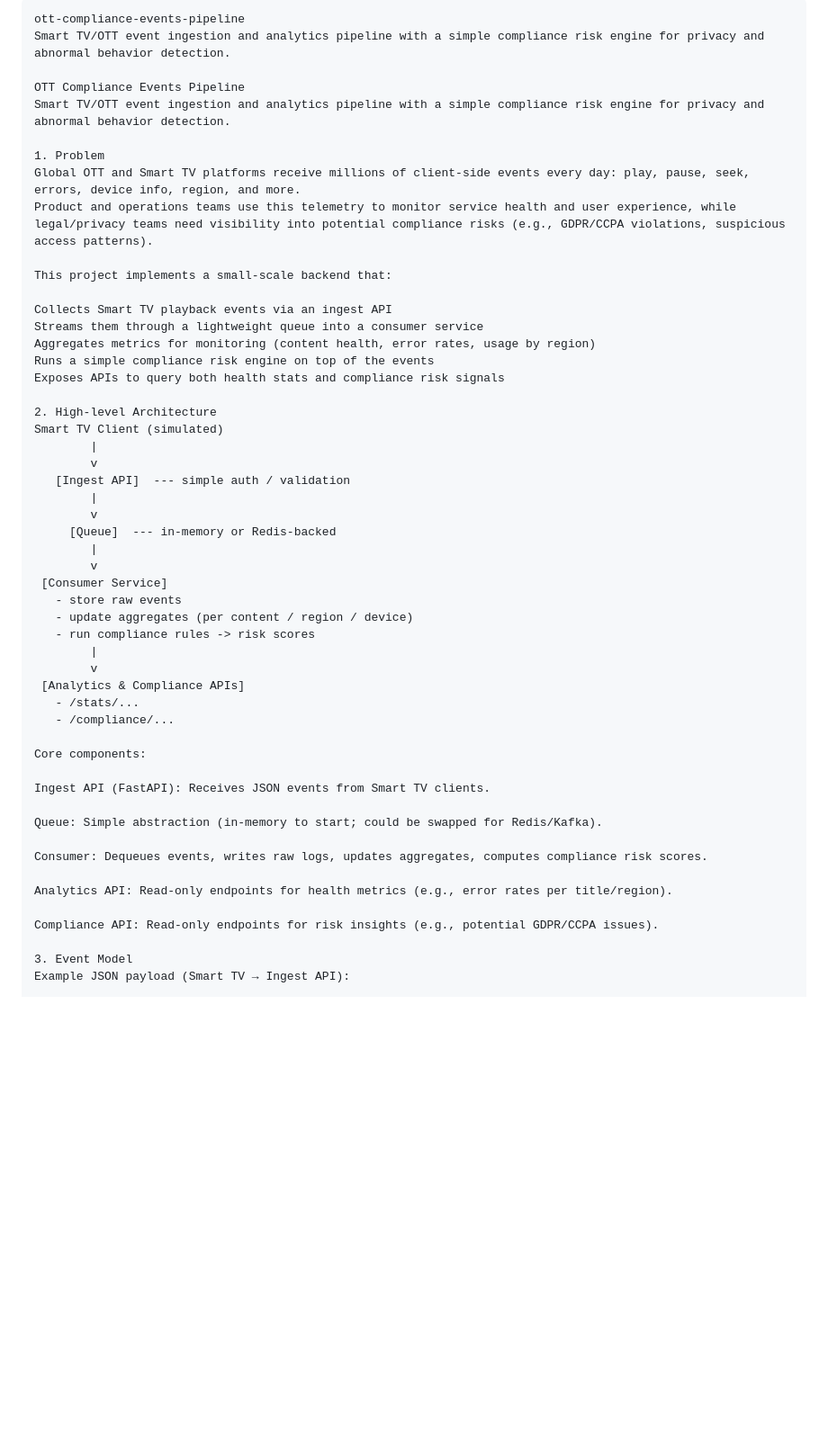
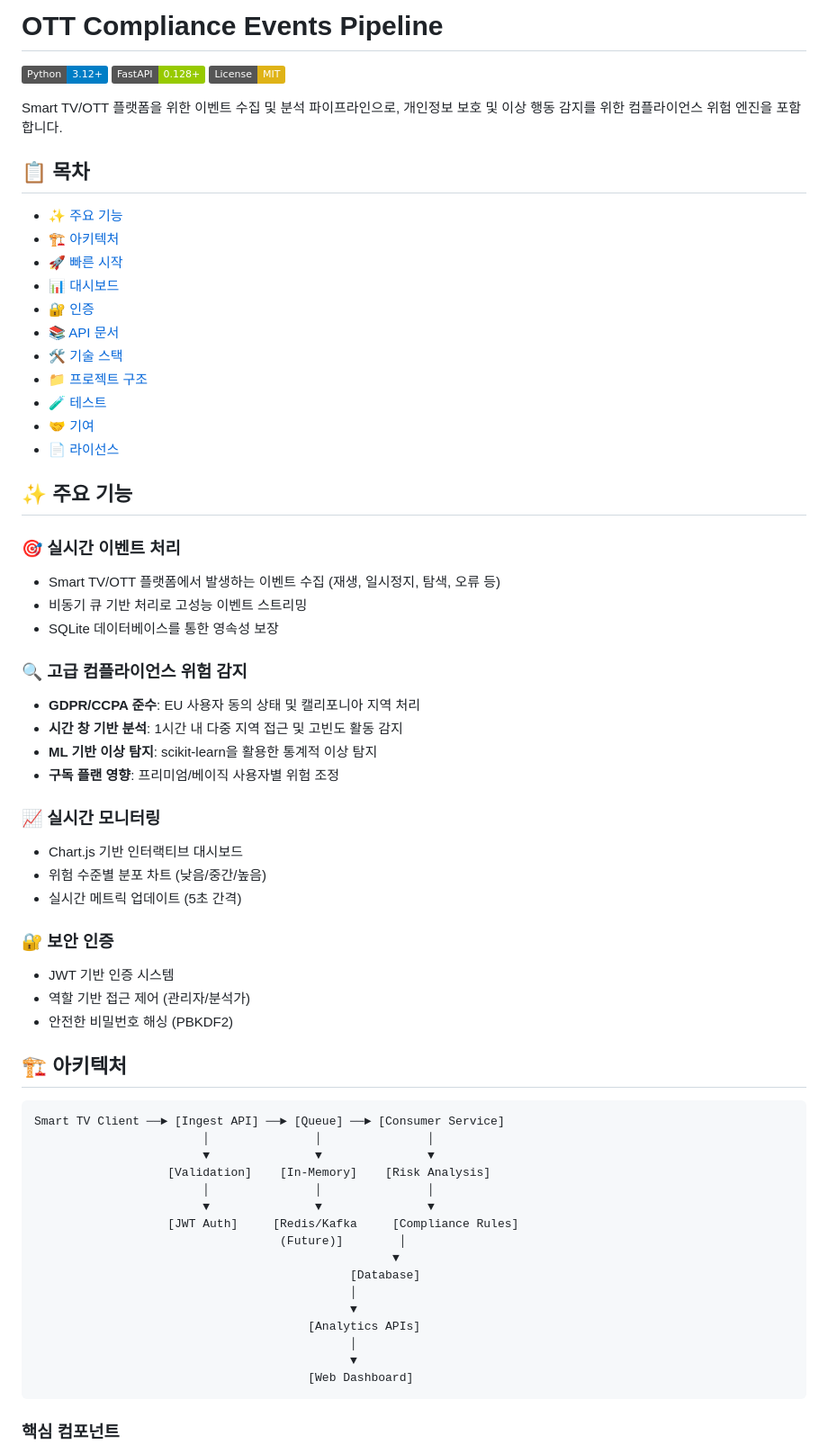
Before and after one commit to deokhwajeong/ott-compliance-events-pipeline, a Markdown page: README.md, the part around one of its changes. Shown at 90% size. Drawn GitHub-style; badges without logos; blank space fills up the shorter version.

````diff
--- a/README.md
+++ b/README.md
@@ -1,54 +1,68 @@
-```text
-ott-compliance-events-pipeline
-Smart TV/OTT event ingestion and analytics pipeline with a simple compliance risk engine for privacy and abnormal behavior detection.
+# OTT Compliance Events Pipeline
 
-OTT Compliance Events Pipeline
-Smart TV/OTT event ingestion and analytics pipeline with a simple compliance risk engine for privacy and abnormal behavior detection.
+[![Python](https://img.shields.io/badge/Python-3.12+-blue.svg)](https://python.org)
+[![FastAPI](https://img.shields.io/badge/FastAPI-0.128+-green.svg)](https://fastapi.tiangolo.com)
+[![License](https://img.shields.io/badge/License-MIT-yellow.svg)](LICENSE)
 
-1. Problem
-Global OTT and Smart TV platforms receive millions of client-side events every day: play, pause, seek, errors, device info, region, and more.
-Product and operations teams use this telemetry to monitor service health and user experience, while legal/privacy teams need visibility into potential compliance risks (e.g., GDPR/CCPA violations, suspicious access patterns).
+Smart TV/OTT 플랫폼을 위한 이벤트 수집 및 분석 파이프라인으로, 개인정보 보호 및 이상 행동 감지를 위한 컴플라이언스 위험 엔진을 포함합니다.
 
-This project implements a small-scale backend that:
+## 📋 목차
 
-Collects Smart TV playback events via an ingest API
-Streams them through a lightweight queue into a consumer service
-Aggregates metrics for monitoring (content health, error rates, usage by region)
-Runs a simple compliance risk engine on top of the events
-Exposes APIs to query both health stats and compliance risk signals
+- [✨ 주요 기능](#-주요-기능)
+- [🏗️ 아키텍처](#️-아키텍처)
+- [🚀 빠른 시작](#-빠른-시작)
+- [📊 대시보드](#-대시보드)
+- [🔐 인증](#-인증)
+- [📚 API 문서](#-api-문서)
+- [🛠️ 기술 스택](#️-기술-스택)
+- [📁 프로젝트 구조](#-프로젝트-구조)
+- [🧪 테스트](#-테스트)
+- [🤝 기여](#-기여)
+- [📄 라이선스](#-라이선스)
 
-2. High-level Architecture
-Smart TV Client (simulated)
-        |
-        v
-   [Ingest API]  --- simple auth / validation
-        |
-        v
-     [Queue]  --- in-memory or Redis-backed
-        |
-        v
- [Consumer Service]
-   - store raw events
-   - update aggregates (per content / region / device)
-   - run compliance rules -> risk scores
-        |
-        v
- [Analytics & Compliance APIs]
-   - /stats/...
-   - /compliance/...
+## ✨ 주요 기능
 
-Core components:
+### 🎯 실시간 이벤트 처리
+- Smart TV/OTT 플랫폼에서 발생하는 이벤트 수집 (재생, 일시정지, 탐색, 오류 등)
+- 비동기 큐 기반 처리로 고성능 이벤트 스트리밍
+- SQLite 데이터베이스를 통한 영속성 보장
 
-Ingest API (FastAPI): Receives JSON events from Smart TV clients.
+### 🔍 고급 컴플라이언스 위험 감지
+- **GDPR/CCPA 준수**: EU 사용자 동의 상태 및 캘리포니아 지역 처리
+- **시간 창 기반 분석**: 1시간 내 다중 지역 접근 및 고빈도 활동 감지
+- **ML 기반 이상 탐지**: scikit-learn을 활용한 통계적 이상 탐지
+- **구독 플랜 영향**: 프리미엄/베이직 사용자별 위험 조정
 
-Queue: Simple abstraction (in-memory to start; could be swapped for Redis/Kafka).
+### 📈 실시간 모니터링
+- Chart.js 기반 인터랙티브 대시보드
+- 위험 수준별 분포 차트 (낮음/중간/높음)
+- 실시간 메트릭 업데이트 (5초 간격)
 
-Consumer: Dequeues events, writes raw logs, updates aggregates, computes compliance risk scores.
+### 🔐 보안 인증
+- JWT 기반 인증 시스템
+- 역할 기반 접근 제어 (관리자/분석가)
+- 안전한 비밀번호 해싱 (PBKDF2)
 
-Analytics API: Read-only endpoints for health metrics (e.g., error rates per title/region).
+## 🏗️ 아키텍처
 
-Compliance API: Read-only endpoints for risk insights (e.g., potential GDPR/CCPA issues).
+```
+Smart TV Client ──► [Ingest API] ──► [Queue] ──► [Consumer Service]
+                        │               │               │
+                        ▼               ▼               ▼
+                   [Validation]    [In-Memory]    [Risk Analysis]
+                        │               │               │
+                        ▼               ▼               ▼
+                   [JWT Auth]     [Redis/Kafka     [Compliance Rules]
+                                   (Future)]        │
+                                                   ▼
+                                             [Database]
+                                             │
+                                             ▼
+                                       [Analytics APIs]
+                                             │
+                                             ▼
+                                       [Web Dashboard]
+```
 
-3. Event Model
-Example JSON payload (Smart TV → Ingest API):
+### 핵심 컴포넌트
 
````
Also changed, not shown: other parts of README.md (+170 -160 lines).
